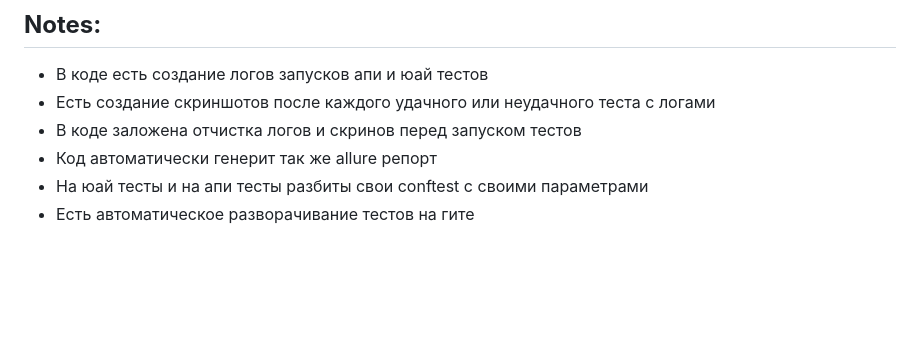
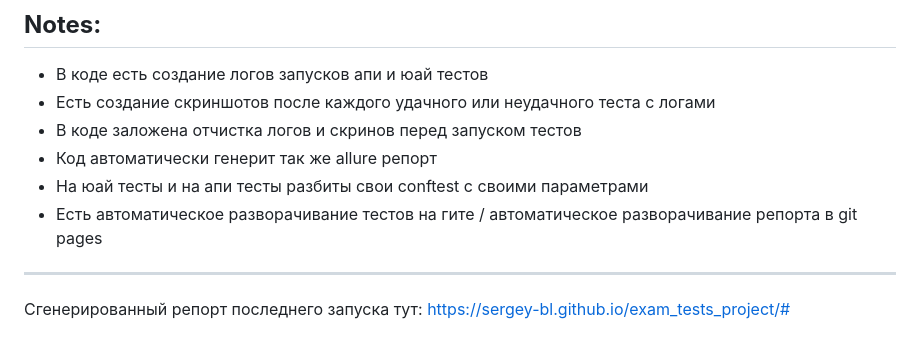
Before and after one commit to Sergey-Bl/exam_tests_project, a Markdown page: README.md, the part around the change. GitHub-like rendering; blank space fills up the shorter version.

```diff
--- a/README.md
+++ b/README.md
@@ -99,4 +99,8 @@ headless меняем на yes/no в зависимости от нужност
 - В коде заложена отчистка логов и скринов перед запуском тестов
 - Код автоматически генерит так же allure репорт
 - На юай тесты и на апи тесты разбиты свои conftest с своими параметрами
-- Есть автоматическое разворачивание тестов на гите
+- Есть автоматическое разворачивание тестов на гите / автоматическое разворачивание репорта в git pages
+
+------
+Сгенерированный репорт последнего запуска тут:
+https://sergey-bl.github.io/exam_tests_project/#
```
